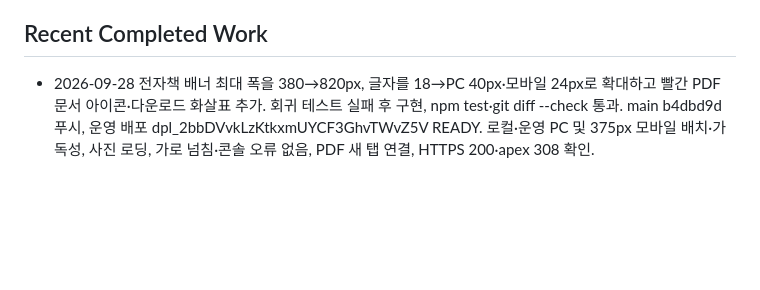
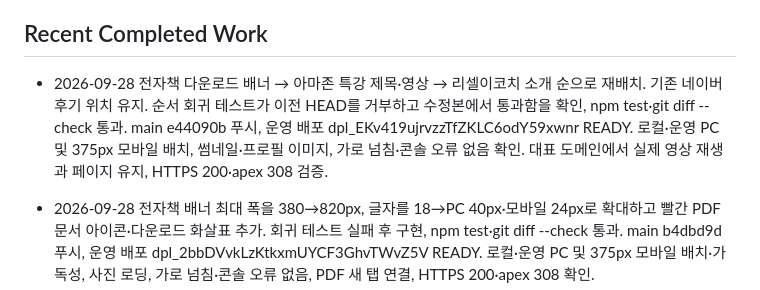
Before and after one commit to resellcoach34/git-pr, a Markdown page: .agents/PROJECT_STATE.md, the part around the change. GitHub-like rendering; blank space fills up the shorter version.

Commit message:
Record lecture placement production verification

```diff
--- a/.agents/PROJECT_STATE.md
+++ b/.agents/PROJECT_STATE.md
@@ -27,6 +27,8 @@ Last updated: 2026-09-28
 - Production deploy: `npx.cmd --yes vercel@50.28.0 deploy --prod --yes --scope resellcoach34s-projects`
 
 ## Recent Completed Work
+
+- 2026-09-28 전자책 다운로드 배너 → 아마존 특강 제목·영상 → 리셀이코치 소개 순으로 재배치. 기존 네이버 후기 위치 유지. 순서 회귀 테스트가 이전 HEAD를 거부하고 수정본에서 통과함을 확인, npm test·git diff --check 통과. main e44090b 푸시, 운영 배포 dpl_EKv419ujrvzzTfZKLC6odY59xwnr READY. 로컬·운영 PC 및 375px 모바일 배치, 썸네일·프로필 이미지, 가로 넘침·콘솔 오류 없음 확인. 대표 도메인에서 실제 영상 재생과 페이지 유지, HTTPS 200·apex 308 검증.
 
 - 2026-09-28 전자책 배너 최대 폭을 380→820px, 글자를 18→PC 40px·모바일 24px로 확대하고 빨간 PDF 문서 아이콘·다운로드 화살표 추가. 회귀 테스트 실패 후 구현, npm test·git diff --check 통과. main b4dbd9d 푸시, 운영 배포 dpl_2bbDVvkLzKtkxmUYCF3GhvTWvZ5V READY. 로컬·운영 PC 및 375px 모바일 배치·가독성, 사진 로딩, 가로 넘침·콘솔 오류 없음, PDF 새 탭 연결, HTTPS 200·apex 308 확인.
 
```
